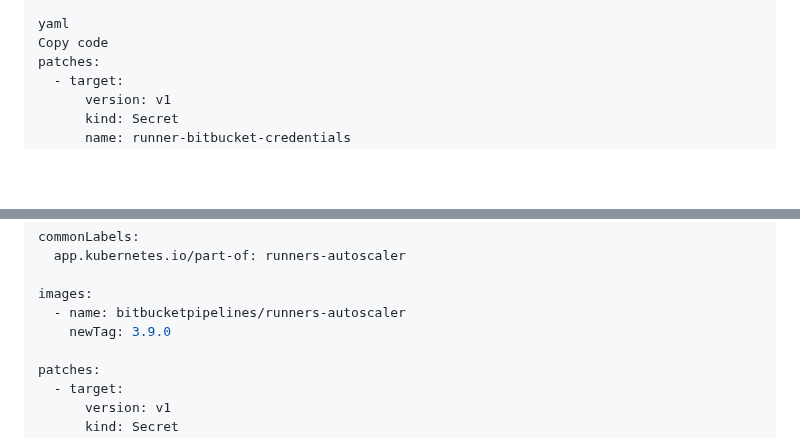
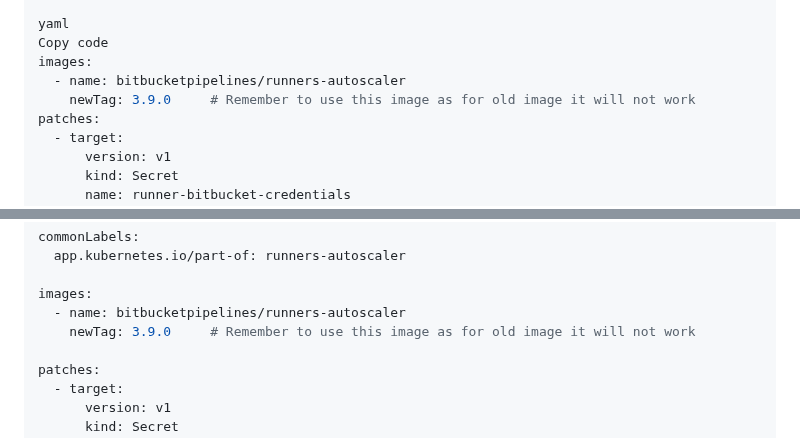
Before and after one commit to atulghodmare777/my-project, a Markdown page: bitbucket-k8s-autoscaler-runner.md, 2 parts joined by grey strips. GitHub-like rendering; blank space fills up the shorter version.

```diff
--- a/bitbucket-k8s-autoscaler-runner.md
+++ b/bitbucket-k8s-autoscaler-runner.md
@@ -128,6 +128,9 @@ We uncommented and edited two patch sections:
 
 yaml
 Copy code
+images:
+  - name: bitbucketpipelines/runners-autoscaler
+    newTag: 3.9.0     # Remember to use this image as for old image it will not work
 patches:
   - target:
       version: v1
@@ -340,7 +343,7 @@ commonLabels:
 
 images:
   - name: bitbucketpipelines/runners-autoscaler
-    newTag: 3.9.0
+    newTag: 3.9.0     # Remember to use this image as for old image it will not work
 
 patches:
   - target:
```
